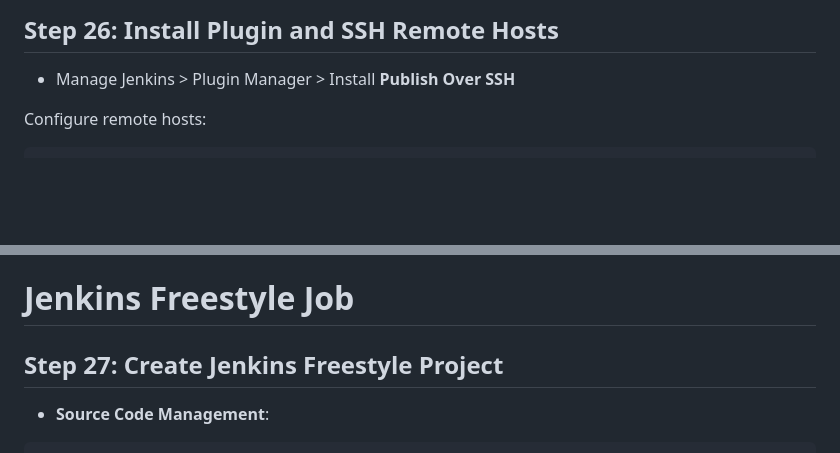
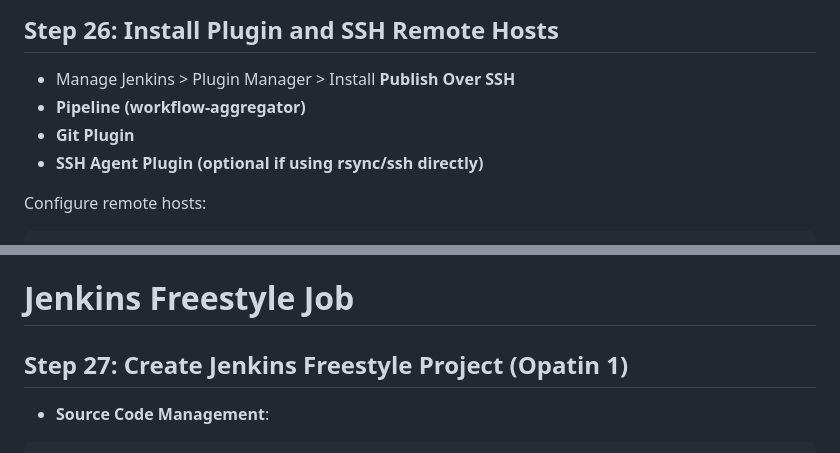
Before and after one commit to vivekdalsaniya/Jenkins-Ansible-Apache-CI-CD, a Markdown page: README.md, 2 parts joined by grey strips. Drawn GitHub-style; blank space fills up the shorter version.

````diff
--- a/README.md
+++ b/README.md
@@ -245,6 +245,9 @@ Save.
 ## Step 26: Install Plugin and SSH Remote Hosts
 
 - Manage Jenkins > Plugin Manager > Install **Publish Over SSH**
+- **Pipeline (workflow-aggregator)**
+- **Git Plugin**
+- **SSH Agent Plugin (optional if using rsync/ssh directly)**
 
 Configure remote hosts:
 ```
@@ -263,7 +266,7 @@ Ansible:
 
 # Jenkins Freestyle Job
 
-## Step 27: Create Jenkins Freestyle Project
+## Step 27: Create Jenkins Freestyle Project (Opatin 1)
 
 - **Source Code Management**:
 ```bash
````
Also changed, not shown: other parts of README.md (+60 -0 lines).
